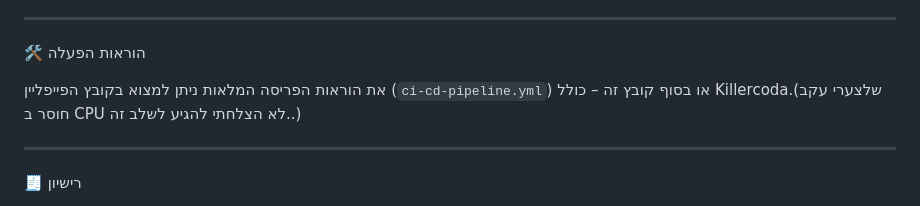
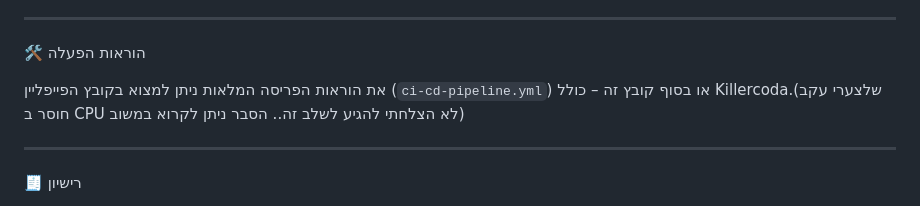
Before and after one commit to ayalagiyub/workprofile-advanced, a Markdown page: README.md, the part around the change. Drawn GitHub-style.

```diff
--- a/README.md
+++ b/README.md
@@ -80,7 +80,7 @@ https://excalidraw.com/#json=vdzpStyrkjOiWQeJe_f4_,sM2VrFlbgAaff3beriIzbA
 
  🛠️ הוראות הפעלה
 
-את הוראות הפריסה המלאות ניתן למצוא בקובץ הפייפליין (`ci-cd-pipeline.yml`) או בסוף קובץ זה – כולל Killercoda.(שלצערי עקב חוסר ב CPU לא הצלחתי להגיע לשלב זה..)
+את הוראות הפריסה המלאות ניתן למצוא בקובץ הפייפליין (`ci-cd-pipeline.yml`) או בסוף קובץ זה – כולל Killercoda.(שלצערי עקב חוסר ב CPU לא הצלחתי להגיע לשלב זה.. הסבר ניתן לקרוא במשוב)
 
 ---
 
```
